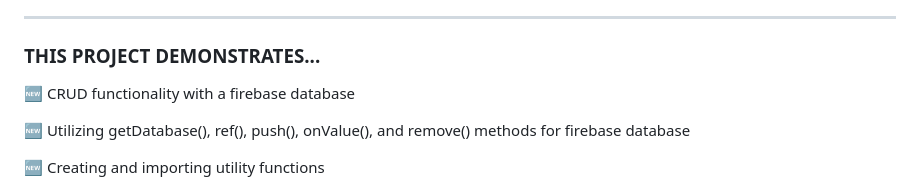
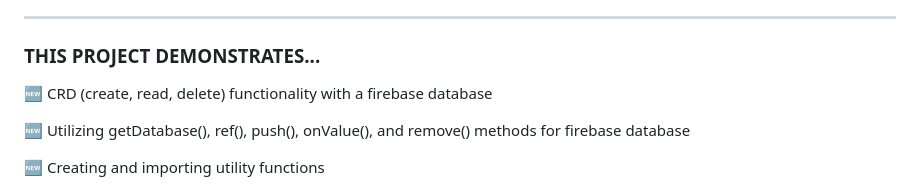
Before and after one commit to trrapp12/mobile-list-app, a Markdown page: README.md, the part around the change. Rendered like a GitHub page.

```diff
--- a/README.md
+++ b/README.md
@@ -37,7 +37,7 @@ The mission of checkOUT is to inspire you to checkoff your bucket list before yo
 
 ### THIS PROJECT DEMONSTRATES...
 
-🆕 CRUD functionality with a firebase database
+🆕 CRD (create, read, delete) functionality with a firebase database
 
 🆕 Utilizing getDatabase(), ref(), push(), onValue(), and remove() methods for firebase database
 
```
